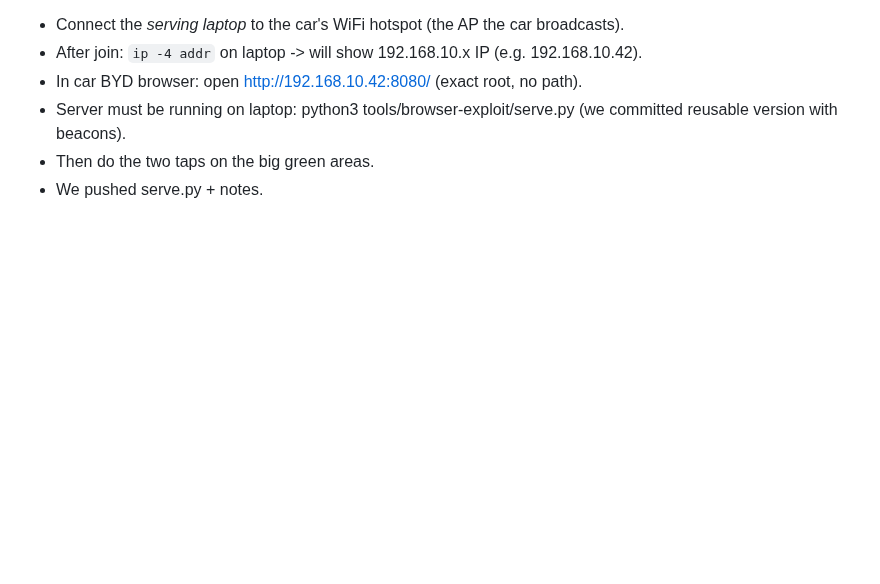
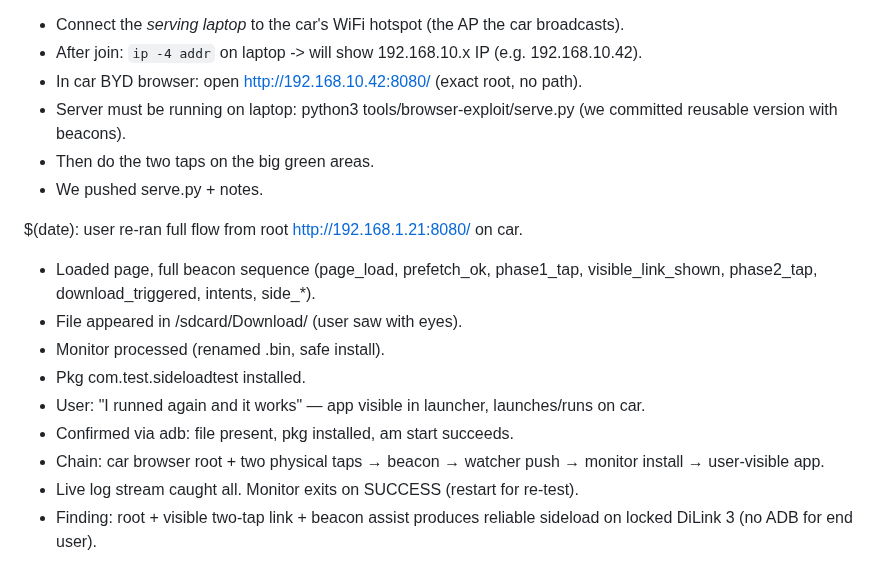
Before and after one commit to wheregoes/byd-dolphin-hacking, a Markdown page: tools/browser-exploit/test-log.md, the part around the change. Rendered like a GitHub page; blank space fills up the shorter version.

Commit message:
test: full root + two-tap chain works on car. user: 'I runned again and it works'. file in DL, pkg installed, app launches. beacons + watcher + monitor complete the flow. live stream captured.

```diff
--- a/tools/browser-exploit/test-log.md
+++ b/tools/browser-exploit/test-log.md
@@ -335,3 +335,14 @@ FIX for user:
 - Server must be running on laptop: python3 tools/browser-exploit/serve.py   (we committed reusable version with beacons).
 - Then do the two taps on the big green areas.
 - We pushed serve.py + notes.
+
+$(date): user re-ran full flow from root http://192.168.1.21:8080/ on car.
+- Loaded page, full beacon sequence (page_load, prefetch_ok, phase1_tap, visible_link_shown, phase2_tap, download_triggered, intents, side_*).
+- File appeared in /sdcard/Download/ (user saw with eyes).
+- Monitor processed (renamed .bin, safe install).
+- Pkg com.test.sideloadtest installed.
+- User: "I runned again and it works" — app visible in launcher, launches/runs on car.
+- Confirmed via adb: file present, pkg installed, am start succeeds.
+- Chain: car browser root + two physical taps → beacon → watcher push → monitor install → user-visible app.
+- Live log stream caught all. Monitor exits on SUCCESS (restart for re-test).
+- Finding: root + visible two-tap link + beacon assist produces reliable sideload on locked DiLink 3 (no ADB for end user).
```
